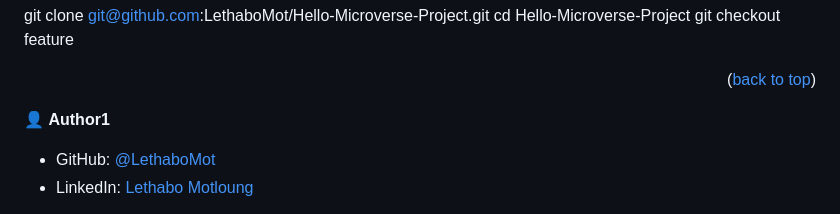
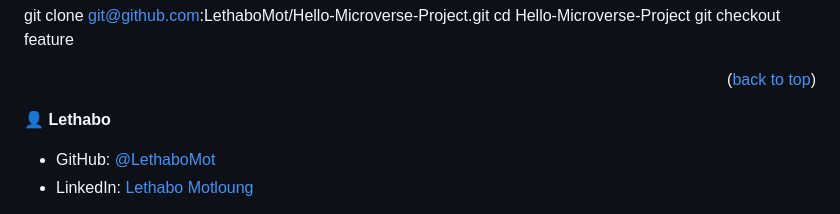
Before and after one commit to LethaboMot/weppack2, a Markdown page: README.md, the part around the change. Rendered like a GitHub page.

```diff
--- a/README.md
+++ b/README.md
@@ -154,7 +154,7 @@ git checkout  feature
 
 <!-- AUTHORS -->
 
-👤 **Author1**
+👤 **Lethabo**
 
 - GitHub: [@LethaboMot](https://github.com/LethaboMot)
 - LinkedIn: [Lethabo Motloung](https://linkedin.com/in/linkedinhandle)
```
